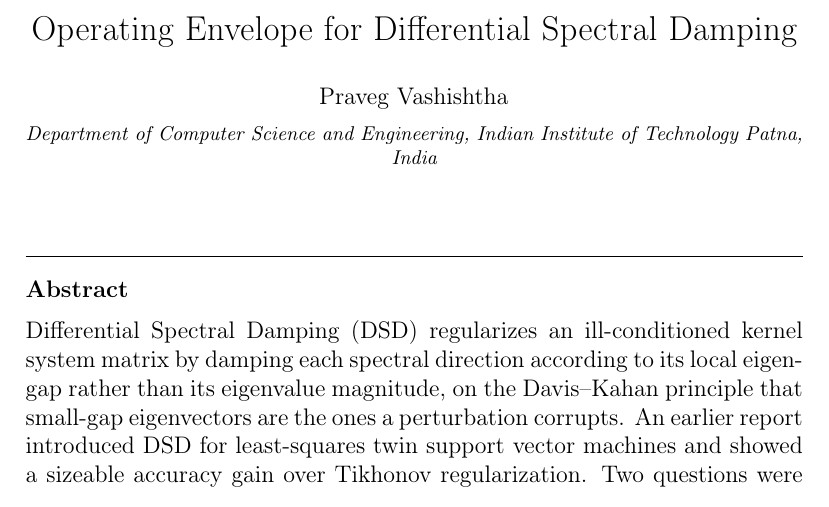
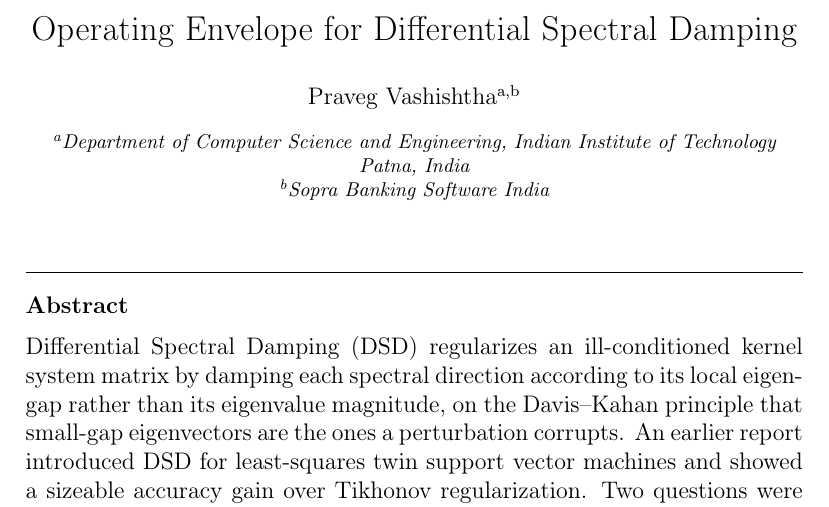
Before and after one commit to Praveg432/dsd-regularization, a LaTeX paper (paper-followup/DSD-Followup.tex): part of page 1 of 11, cut so that both start at the same text. Compiled offline with pdfLaTeX.

Commit message:
Add Sopra Banking Software India as second affiliation

```diff
--- a/paper-followup/DSD-Followup.tex
+++ b/paper-followup/DSD-Followup.tex
@@ -18,8 +18,9 @@
 \title{Where Gap-Adaptive Spectral Regularization Helps, and Where It Does Not:
 A Characterization and Operating Envelope for Differential Spectral Damping}
 
-\author{Praveg Vashishtha}
-\address{Department of Computer Science and Engineering, Indian Institute of Technology Patna, India}
+\author[iitp,sbs]{Praveg Vashishtha}
+\address[iitp]{Department of Computer Science and Engineering, Indian Institute of Technology Patna, India}
+\address[sbs]{Sopra Banking Software India}
 \ead{praveg\_pa2503mth259@iitp.ac.in}
 
 \begin{abstract}
```
Also changed, not shown: paper-followup/COVER-LETTER.md (+1 -0 lines), paper/DSD-Abstract-For-Review.md (+1 -0 lines), paper/DSD-SVM-IEEE-Paper.tex (+3 -1 lines), paper/DSD-SVM-TNNLS-TitlePage.tex (+1 -0 lines).
